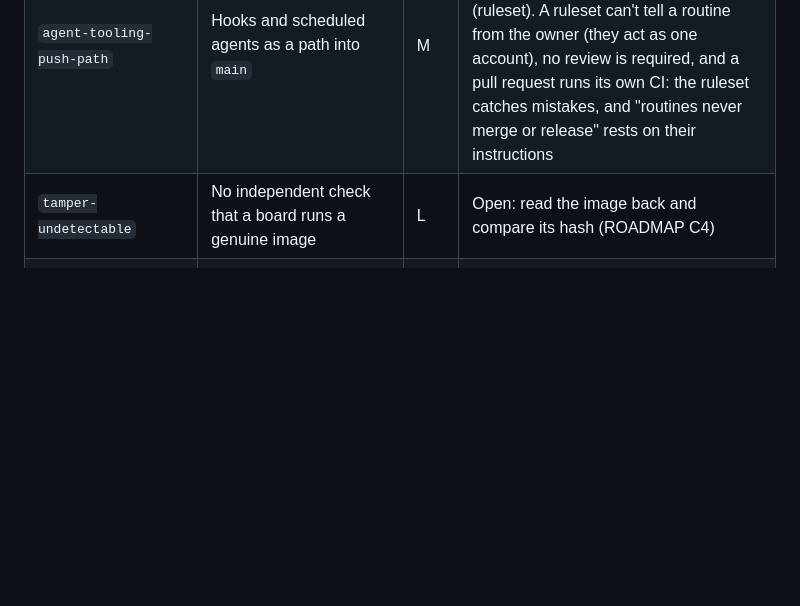
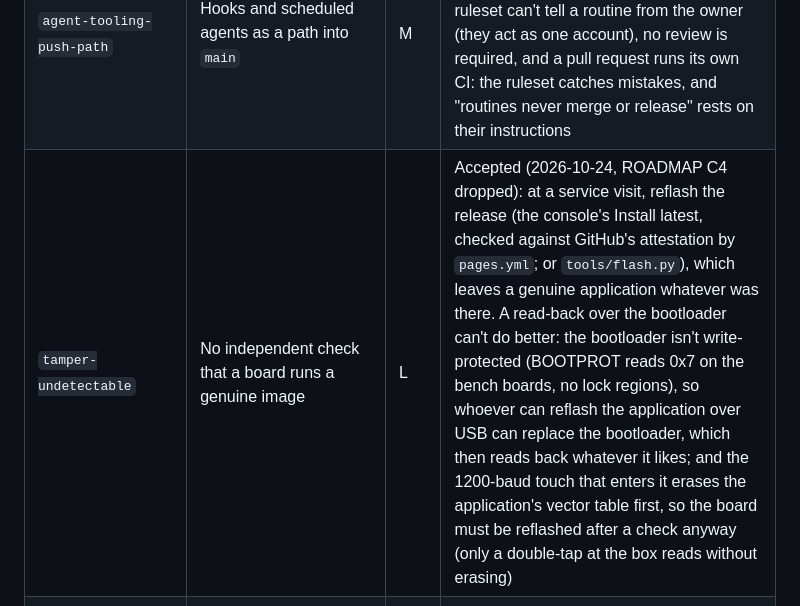
Before and after one commit to ccirone2/LoRa-GateLink, a Markdown page: docs/threat-model.md, the part around the change. Rendered like a GitHub page; blank space fills up the shorter version.

```diff
--- a/docs/threat-model.md
+++ b/docs/threat-model.md
@@ -161,7 +161,7 @@ deploy could flash a backdoored image or take the key through the page. Nothing
 | `shared-github-io-origin` | The console shares `ccirone2.github.io` (and its Web Serial grants) with the account's other Pages sites | M | Deferred (2026-10-12): serve it from its own origin (custom domain or organisation), maybe eventually (ROADMAP C5). Until then, Forget the ports after an install visit |
 | `arduino-deps-integrity` | Core and libraries pinned by version, not hash | M | Open: hash lock checked in CI; the dependency routine proposes updates as PRs |
 | `agent-tooling-push-path` | Hooks and scheduled agents as a path into `main` | M | Mitigated in part: routines open PRs only, and `main` takes changes only through a pull request with CI passing (ruleset). A ruleset can't tell a routine from the owner (they act as one account), no review is required, and a pull request runs its own CI: the ruleset catches mistakes, and "routines never merge or release" rests on their instructions |
-| `tamper-undetectable` | No independent check that a board runs a genuine image | L | Open: read the image back and compare its hash (ROADMAP C4) |
+| `tamper-undetectable` | No independent check that a board runs a genuine image | L | Accepted (2026-10-24, ROADMAP C4 dropped): at a service visit, reflash the release (the console's Install latest, checked against GitHub's attestation by `pages.yml`; or `tools/flash.py`), which leaves a genuine application whatever was there. A read-back over the bootloader can't do better: the bootloader isn't write-protected (BOOTPROT reads 0x7 on the bench boards, no lock regions), so whoever can reflash the application over USB can replace the bootloader, which then reads back whatever it likes; and the 1200-baud touch that enters it erases the application's vector table first, so the board must be reflashed after a check anyway (only a double-tap at the box reads without erasing) |
 | `board-output-xss`, `local-bin-forged-marker`, `npm-dev-deps`, `python-deps-unpinned`, `ha-token-tls-off`, `bench-wiring-server`, `ci-event-isolation` | Smaller web and bench hygiene items | L | Mostly fixed; `ci-event-isolation` handled well; `python-deps-unpinned` fixed (`uv.lock`, with hashes, used by CI and the bench); `board-output-xss` fixed (a content security policy, `hist.get` values taken as numbers only); `ha-token-tls-off` fixed (HA's certificate always verified: system CAs or `GATELINK_HA_CA`); `bench-wiring-server` fixed (localhost Host header only); `local-bin-forged-marker`, `npm-dev-deps` open |
 
 ## Accepted risks
```
Also changed, not shown: ROADMAP.md (+2 -13 lines), docs/development.md (+3 -1 lines).
